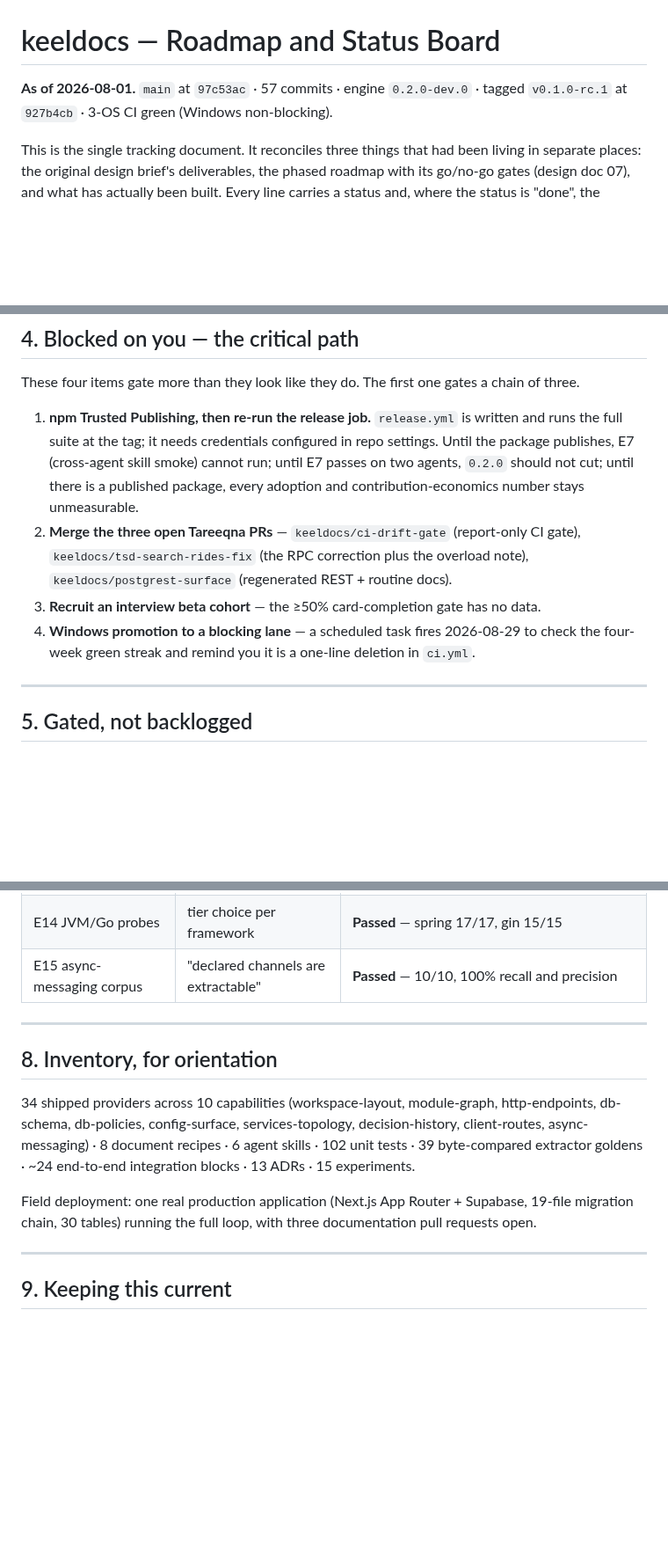
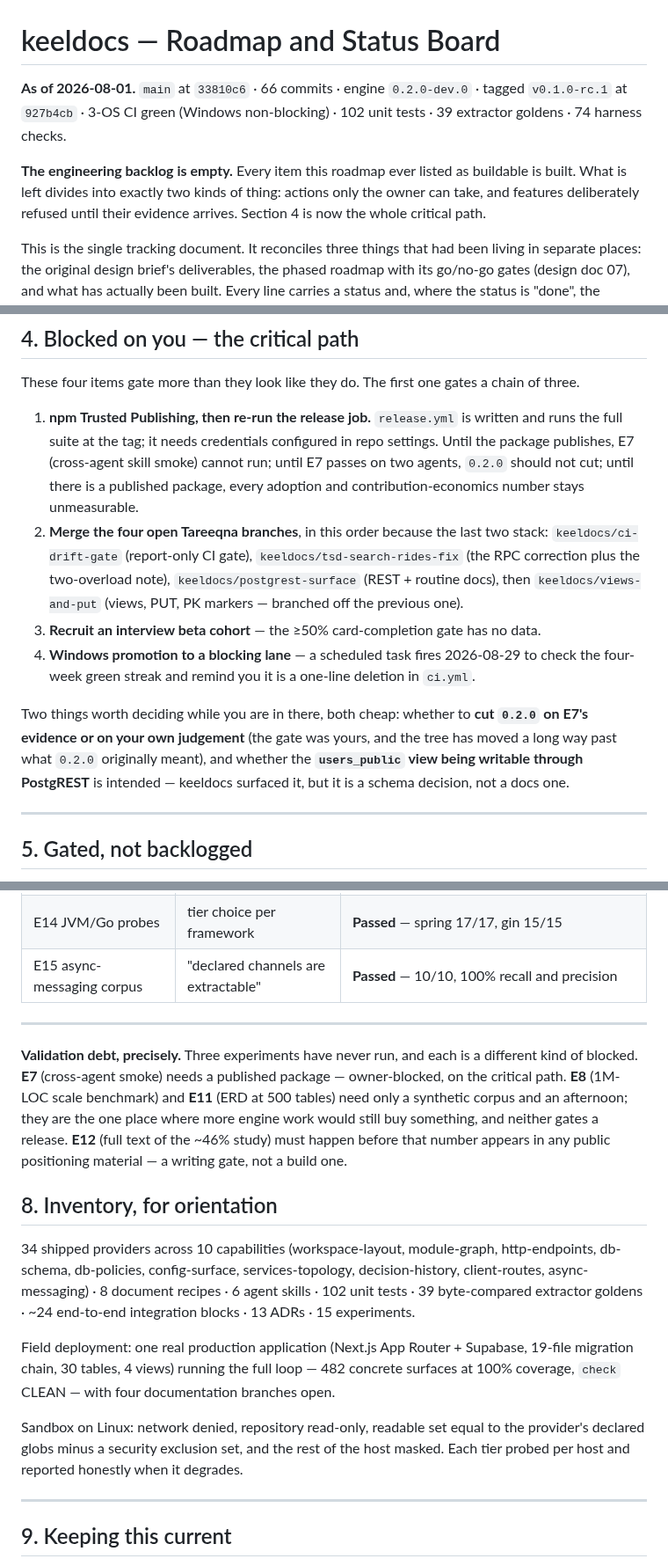
Before and after one commit to SherifMoShalaby/keeldocs, a Markdown page: ROADMAP.md, 3 parts joined by grey strips. Shown at 88% size. Drawn GitHub-style; blank space fills up the shorter version.

Commit message:
docs: refresh the roadmap - the engineering backlog is empty
Header numbers were four commits stale. Now current, and the framing changed
because the situation did: every item this roadmap ever listed as buildable is
built, so what remains divides into exactly two kinds of thing - actions only
the owner can take, and features deliberately refused until their evidence
arrives.

Also updated: the field-repo count (438 -> 482 surfaces after views and PUT),
four open Tareeqna branches rather than three with their stacking order, the
v1.0 section now stating plainly that every remaining gate is about people
rather than engine, and a precise account of the three unrun experiments - E7
is owner-blocked on the critical path, E8 and E11 need only an afternoon and
gate nothing, E12 is a writing gate before a number goes public.

Co-Authored-By: Claude Opus 5 <noreply@anthropic.com>
Claude-Session: https://claude.ai/code/session_0184F6m5ExfWsvYRYfvPh8na

```diff
--- a/ROADMAP.md
+++ b/ROADMAP.md
@@ -1,7 +1,13 @@
 # keeldocs — Roadmap and Status Board
 
-**As of 2026-08-01.** `main` at `97c53ac` · 57 commits · engine `0.2.0-dev.0` ·
-tagged `v0.1.0-rc.1` at `927b4cb` · 3-OS CI green (Windows non-blocking).
+**As of 2026-08-01.** `main` at `33810c6` · 66 commits · engine `0.2.0-dev.0` ·
+tagged `v0.1.0-rc.1` at `927b4cb` · 3-OS CI green (Windows non-blocking) ·
+102 unit tests · 39 extractor goldens · 74 harness checks.
+
+**The engineering backlog is empty.** Every item this roadmap ever listed as
+buildable is built. What is left divides into exactly two kinds of thing:
+actions only the owner can take, and features deliberately refused until their
+evidence arrives. Section 4 is now the whole critical path.
 
 This is the single tracking document. It reconciles three things that had been
 living in separate places: the original design brief's deliverables, the phased
@@ -141,15 +148,23 @@ chain of three.
    cannot run; until E7 passes on two agents, `0.2.0` should not cut; until
    there is a published package, every adoption and contribution-economics
    number stays unmeasurable.
-2. **Merge the three open Tareeqna PRs** — `keeldocs/ci-drift-gate` (report-only
-   CI gate), `keeldocs/tsd-search-rides-fix` (the RPC correction plus the
-   overload note), `keeldocs/postgrest-surface` (regenerated REST + routine
-   docs).
+2. **Merge the four open Tareeqna branches**, in this order because the last
+   two stack: `keeldocs/ci-drift-gate` (report-only CI gate),
+   `keeldocs/tsd-search-rides-fix` (the RPC correction plus the two-overload
+   note), `keeldocs/postgrest-surface` (REST + routine docs), then
+   `keeldocs/views-and-put` (views, PUT, PK markers — branched off the
+   previous one).
 3. **Recruit an interview beta cohort** — the ≥50% card-completion gate has no
    data.
 4. **Windows promotion to a blocking lane** — a scheduled task fires 2026-08-29
    to check the four-week green streak and remind you it is a one-line deletion
    in `ci.yml`.
+
+Two things worth deciding while you are in there, both cheap: whether to **cut
+`0.2.0` on E7's evidence or on your own judgement** (the gate was yours, and the
+tree has moved a long way past what `0.2.0` originally meant), and whether the
+**`users_public` view being writable through PostgREST** is intended — keeldocs
+surfaced it, but it is a schema decision, not a docs one.
 
 ---
 
@@ -213,6 +228,14 @@ alongside the build rather than after.
 
 ---
 
+**Validation debt, precisely.** Three experiments have never run, and each is a
+different kind of blocked. **E7** (cross-agent smoke) needs a published package —
+owner-blocked, on the critical path. **E8** (1M-LOC scale benchmark) and **E11**
+(ERD at 500 tables) need only a synthetic corpus and an afternoon; they are the
+one place where more engine work would still buy something, and neither gates a
+release. **E12** (full text of the ~46% study) must happen before that number
+appears in any public positioning material — a writing gate, not a build one.
+
 ## 8. Inventory, for orientation
 
 34 shipped providers across 10 capabilities (workspace-layout, module-graph,
@@ -222,8 +245,14 @@ agent skills · 102 unit tests · 39 byte-compared extractor goldens · ~24
 end-to-end integration blocks · 13 ADRs · 15 experiments.
 
 Field deployment: one real production application (Next.js App Router +
-Supabase, 19-file migration chain, 30 tables) running the full loop, with three
-documentation pull requests open.
+Supabase, 19-file migration chain, 30 tables, 4 views) running the full loop —
+482 concrete surfaces at 100% coverage, `check` CLEAN — with four documentation
+branches open.
+
+Sandbox on Linux: network denied, repository read-only, readable set equal to
+the provider's declared globs minus a security exclusion set, and the rest of
+the host masked. Each tier probed per host and reported honestly when it
+degrades.
 
 ---
 
```
Also changed, not shown: other parts of ROADMAP.md (+4 -3 lines).
